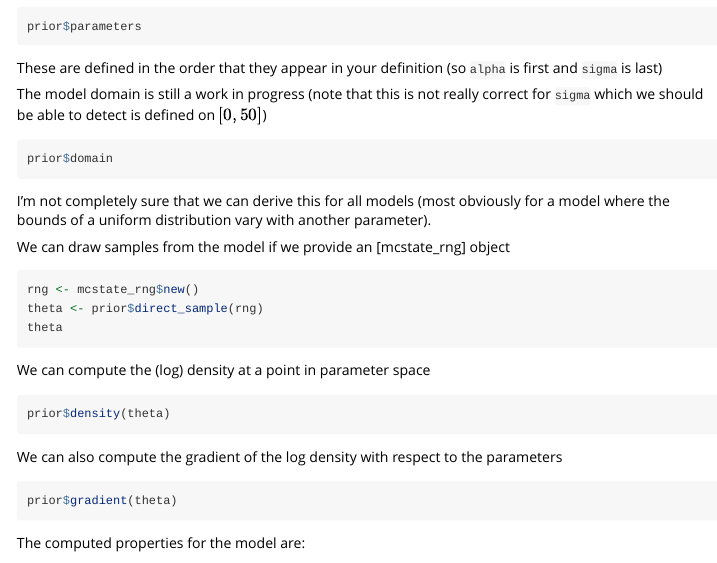
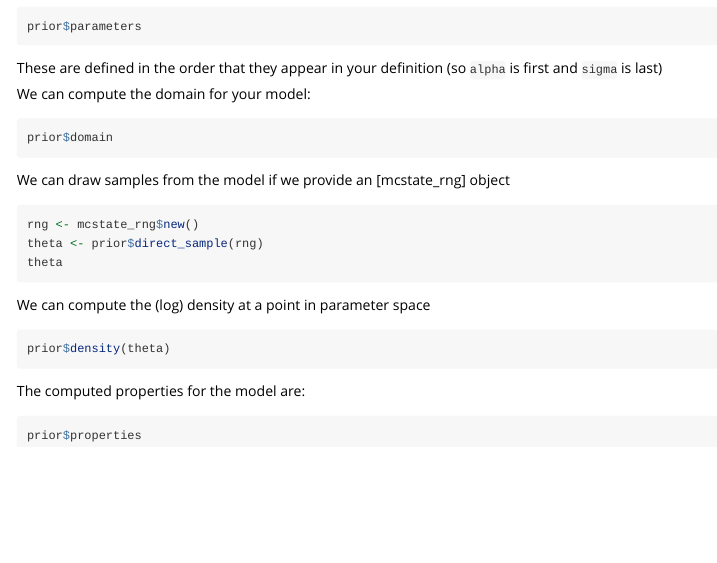
Before and after one commit to mrc-ide/monty, an R Markdown document (vignettes/dsl.Rmd): the page in a window 1100 px wide, from 570 px down. Rendered offline with R 4.5, knitr and Pandoc, with nearby package versions; the code chunks are not run, so their results and figures are left out.

Commit message:
Fix after domain work

````diff
--- a/vignettes/dsl.Rmd
+++ b/vignettes/dsl.Rmd
@@ -42,13 +42,11 @@ prior$parameters
 
 These are defined in the order that they appear in your definition (so `alpha` is first and `sigma` is last)
 
-The model domain is still a work in progress (note that this is not really correct for `sigma` which we should be able to detect is defined on $[0, 50]$)
+We can compute the domain for your model:
 
 ```{r}
 prior$domain
 ```
-
-I'm not completely sure that we can derive this for all models (most obviously for a model where the bounds of a uniform distribution vary with another parameter).
 
 We can draw samples from the model if we provide an [mcstate_rng] object
 
@@ -64,12 +62,6 @@ We can compute the (log) density at a point in parameter space
 prior$density(theta)
 ```
 
-We can also compute the gradient of the log density with respect to the parameters
-
-```{r}
-prior$gradient(theta)
-```
-
 The computed properties for the model are:
 
 ```{r}
````
